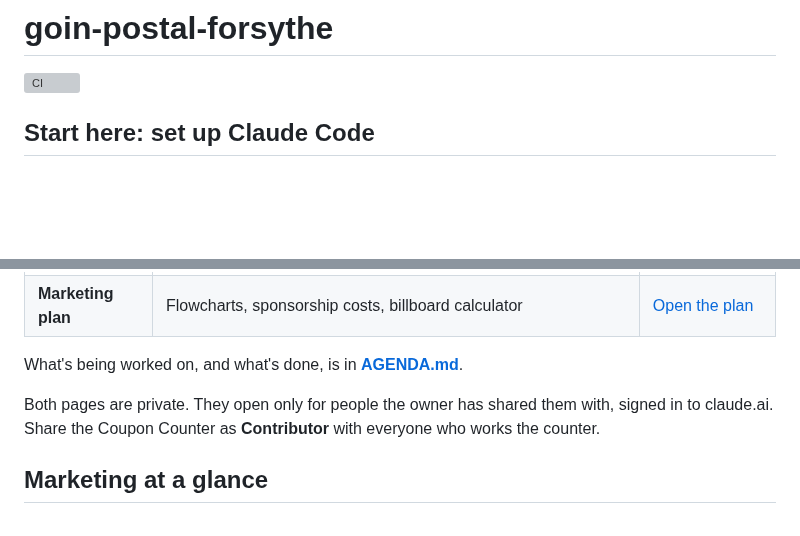
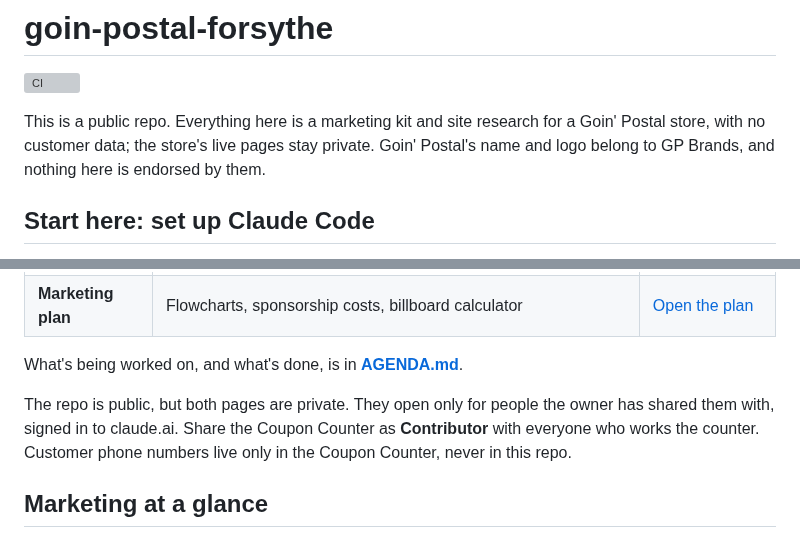
Before and after one commit to wbp318/goin-postal-forsythe, a Markdown page: README.md, 2 parts joined by grey strips. Drawn GitHub-style; blank space fills up the shorter version; grey boxes are pictures that could not be loaded.

```diff
--- a/README.md
+++ b/README.md
@@ -1,6 +1,8 @@
 # goin-postal-forsythe
 
 [![CI](https://github.com/wbp318/goin-postal-forsythe/actions/workflows/ci.yml/badge.svg)](https://github.com/wbp318/goin-postal-forsythe/actions/workflows/ci.yml)
+
+This is a public repo. Everything here is a marketing kit and site research for a Goin' Postal store, with no customer data; the store's live pages stay private. Goin' Postal's name and logo belong to GP Brands, and nothing here is endorsed by them.
 
 ## Start here: set up Claude Code
 
@@ -539,7 +541,7 @@ What could not be verified is listed at the bottom of [`research/florida/README.
 
 What's being worked on, and what's done, is in **[AGENDA.md](AGENDA.md)**.
 
-Both pages are private. They open only for people the owner has shared them with, signed in to claude.ai. Share the Coupon Counter as **Contributor** with everyone who works the counter.
+The repo is public, but both pages are private. They open only for people the owner has shared them with, signed in to claude.ai. Share the Coupon Counter as **Contributor** with everyone who works the counter. Customer phone numbers live only in the Coupon Counter, never in this repo.
 
 ## Marketing at a glance
 
```
Also changed, not shown: other parts of README.md (+3 -3 lines), AGENDA.md (+94 -3 lines).
